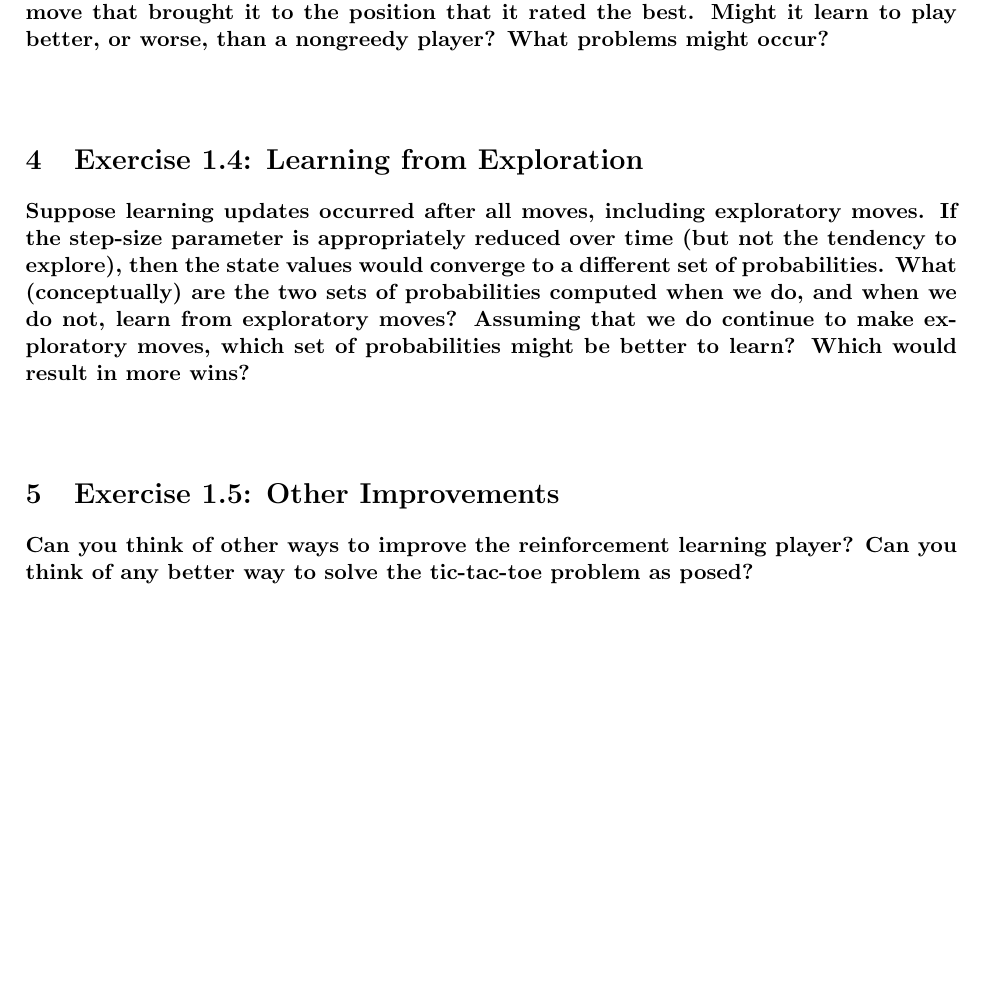
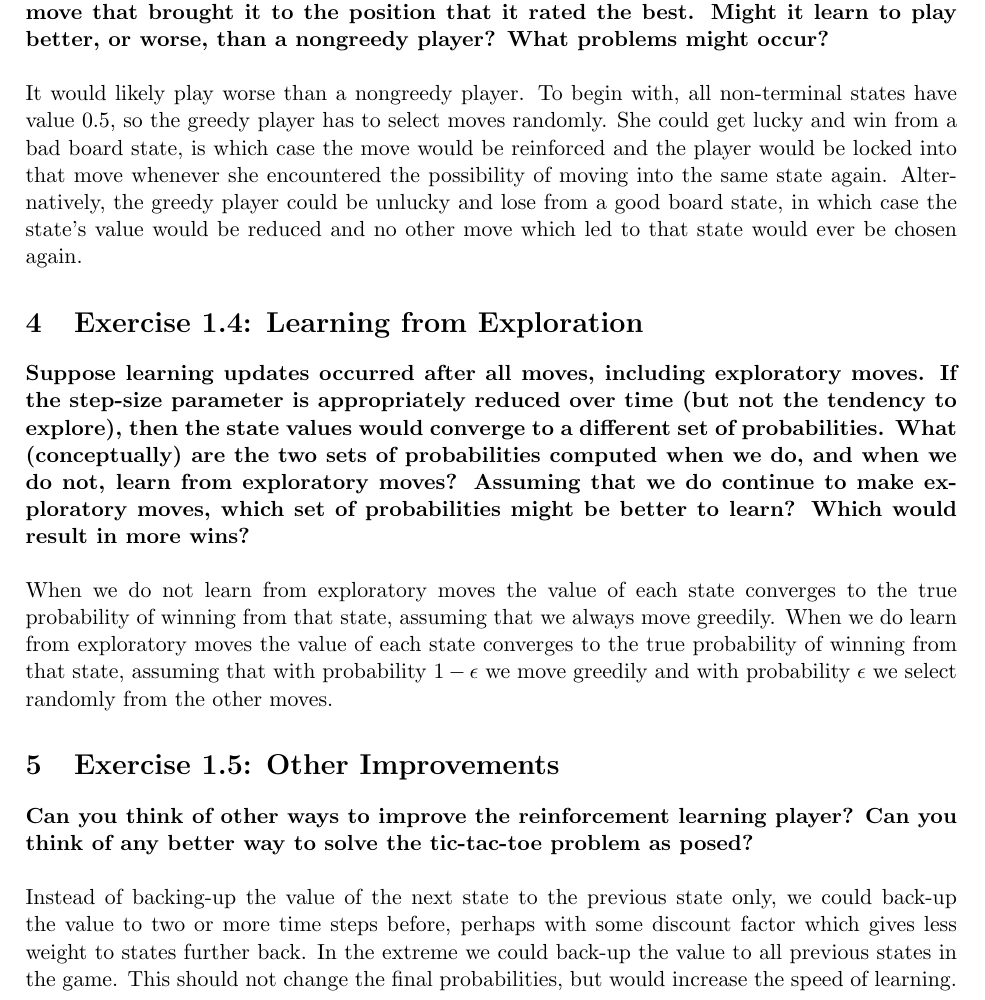
Before and after one commit to rafarui/reinforcement-learning-book, a LaTeX document (chapter1/latex/solutions.tex): part of page 2 of 2, cut so that both start at the same text, the shorter picture padded with empty space. Compiled offline with pdfLaTeX.

Commit message:
start questions 3-5

```diff
--- a/chapter1/latex/solutions.tex
+++ b/chapter1/latex/solutions.tex
@@ -71,23 +71,24 @@ If the opponent did not take advantage of symmetries then her value function wou
 As the value of a state depends on the opponent's strategy, symmetrically equivalent states should only have the same value if the opponent's strategy is the same for those symmetrically equivalent states. This should be true for skilled human opponents, but when the reinforcement learning algorithm plays against itself there is no guarantee of this, especially in the earlier stages of learning.
 
 
-
 \section{Exercise 1.3: Greedy Plan}
 
 \textbf{Suppose the reinforcement learning player was greedy, that is, it always played the move that brought it to the position that it rated the best. Might it learn to play better, or worse, than a nongreedy player? What problems might occur?}
 \\ \\
+It would likely play worse than a nongreedy player. To begin with, all non-terminal states have value 0.5, so the greedy player has to select moves randomly. She could get lucky and win from a bad board state, is which case the move would be reinforced and the player would be locked into that move whenever she encountered the possibility of moving into the same state again. Alternatively, the greedy player could be unlucky and lose from a good board state, in which case the state's value would be reduced and no other move which led to that state would ever be chosen again.
 
 
 \section{Exercise 1.4: Learning from Exploration}
 
 \textbf{Suppose learning updates occurred after all moves, including exploratory moves. If the step-size parameter is appropriately reduced over time (but not the tendency to explore), then the state values would converge to a different set of probabilities. What (conceptually) are the two sets of probabilities computed when we do, and when we do not, learn from exploratory moves? Assuming that we do continue to make exploratory moves, which set of probabilities might be better to learn? Which would result in more wins?}
 \\ \\
-
+When we do not learn from exploratory moves the value of each state converges to the true probability of winning from that state, assuming that we always move greedily. When we do learn from exploratory moves the value of each state converges to the true probability of winning from that state, assuming that with probability $1-\epsilon$ we move greedily and with probability $\epsilon$ we select randomly from the other moves.
 
 \section{Exercise 1.5: Other Improvements}
 
 \textbf{Can you think of other ways to improve the reinforcement learning player? Can you think of any better way to solve the tic-tac-toe problem as posed?}
 \\ \\
+Instead of backing-up the value of the next state to the previous state only, we could back-up the value to two or more time steps before, perhaps with some discount factor which gives less weight to states further back. In the extreme we could back-up the value to all previous states in the game. This should not change the final probabilities, but would increase the speed of learning.
 
 
 
```
Also changed, not shown: chapter1/latex/solutions.pdf, 1 other file.
